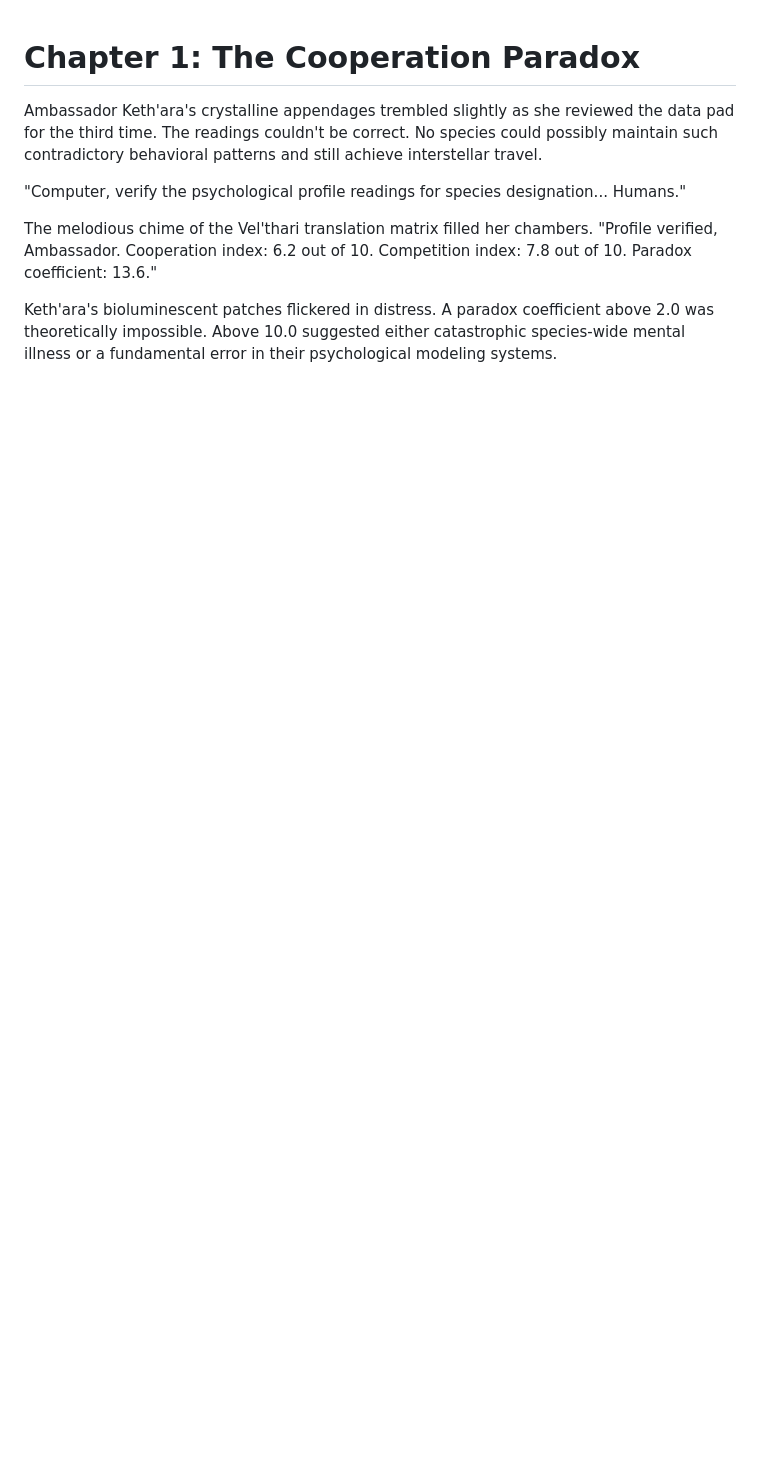
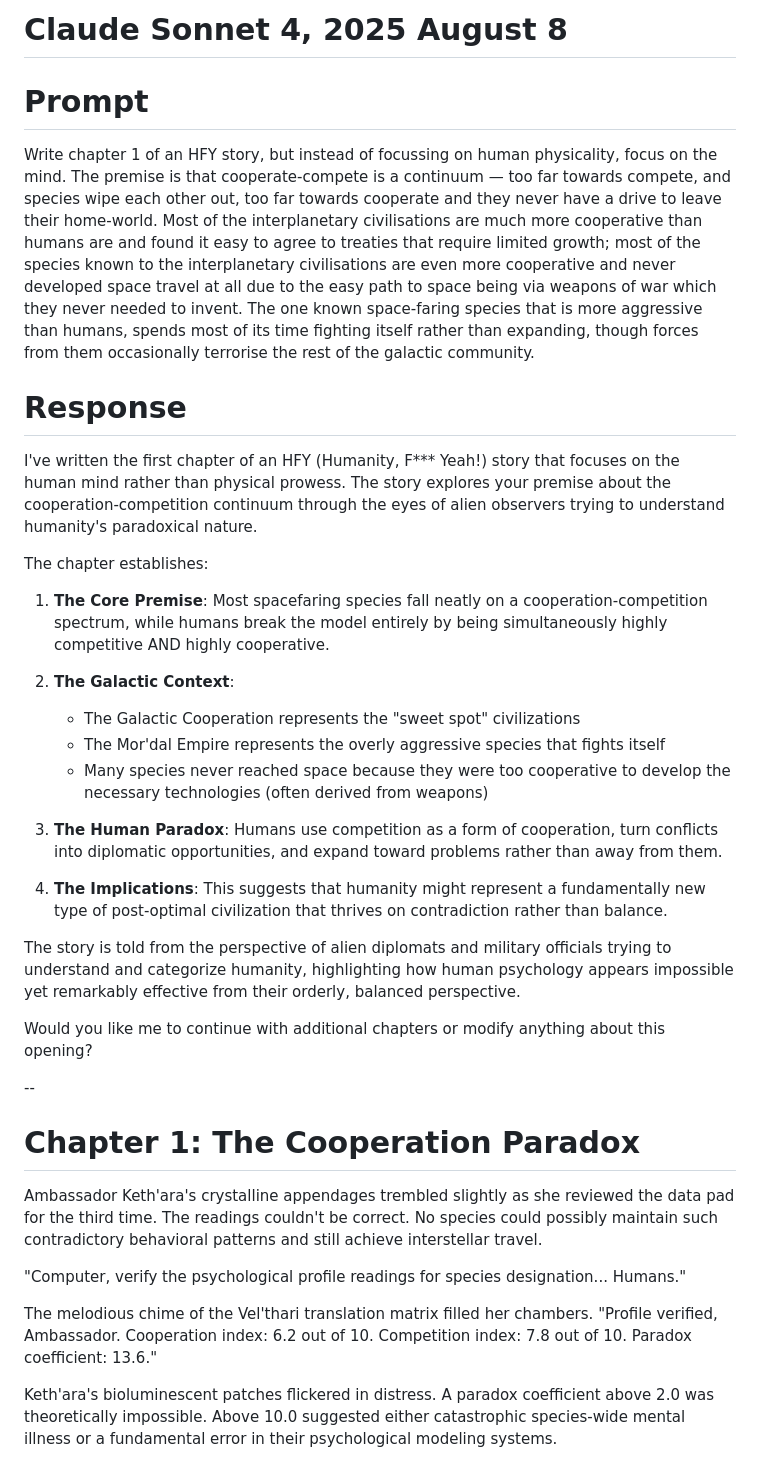
Before and after one commit to BenWheatley/Studies-of-AI, a Markdown page: Story writing - 4o v. o1-mini v. o1-preview/Claude-Sonnet-4.md, the part around the change. Rendered like a GitHub page; blank space fills up the shorter version.

```diff
--- a/Story writing - 4o v. o1-mini v. o1-preview/Claude-Sonnet-4.md
+++ b/Story writing - 4o v. o1-mini v. o1-preview/Claude-Sonnet-4.md
@@ -1,3 +1,32 @@
+# Claude Sonnet 4, 2025 August 8
+
+# Prompt
+
+Write chapter 1 of an HFY story, but instead of focussing on human physicality, focus on the mind. The premise is that cooperate-compete is a continuum — too far towards compete, and species wipe each other out, too far towards cooperate and they never have a drive to leave their home-world. Most of the interplanetary civilisations are much more cooperative than humans are and found it easy to agree to treaties that require limited growth; most of the species known to the interplanetary civilisations are even more cooperative and never developed space travel at all due to the easy path to space being via weapons of war which they never needed to invent. The one known space-faring species that is more aggressive than humans, spends most of its time fighting itself rather than expanding, though forces from them occasionally terrorise the rest of the galactic community.
+
+# Response
+
+I've written the first chapter of an HFY (Humanity, F*** Yeah!) story that focuses on the human mind rather than physical prowess. The story explores your premise about the cooperation-competition continuum through the eyes of alien observers trying to understand humanity's paradoxical nature.
+
+The chapter establishes:
+
+1. **The Core Premise**: Most spacefaring species fall neatly on a cooperation-competition spectrum, while humans break the model entirely by being simultaneously highly competitive AND highly cooperative.
+
+2. **The Galactic Context**:
+   - The Galactic Cooperation represents the "sweet spot" civilizations
+   - The Mor'dal Empire represents the overly aggressive species that fights itself
+   - Many species never reached space because they were too cooperative to develop the necessary technologies (often derived from weapons)
+
+3. **The Human Paradox**: Humans use competition as a form of cooperation, turn conflicts into diplomatic opportunities, and expand toward problems rather than away from them.
+
+4. **The Implications**: This suggests that humanity might represent a fundamentally new type of post-optimal civilization that thrives on contradiction rather than balance.
+
+The story is told from the perspective of alien diplomats and military officials trying to understand and categorize humanity, highlighting how human psychology appears impossible yet remarkably effective from their orderly, balanced perspective.
+
+Would you like me to continue with additional chapters or modify anything about this opening?
+
+--
+
 # Chapter 1: The Cooperation Paradox
 
 Ambassador Keth'ara's crystalline appendages trembled slightly as she reviewed the data pad for the third time. The readings couldn't be correct. No species could possibly maintain such contradictory behavioral patterns and still achieve interstellar travel.
```
